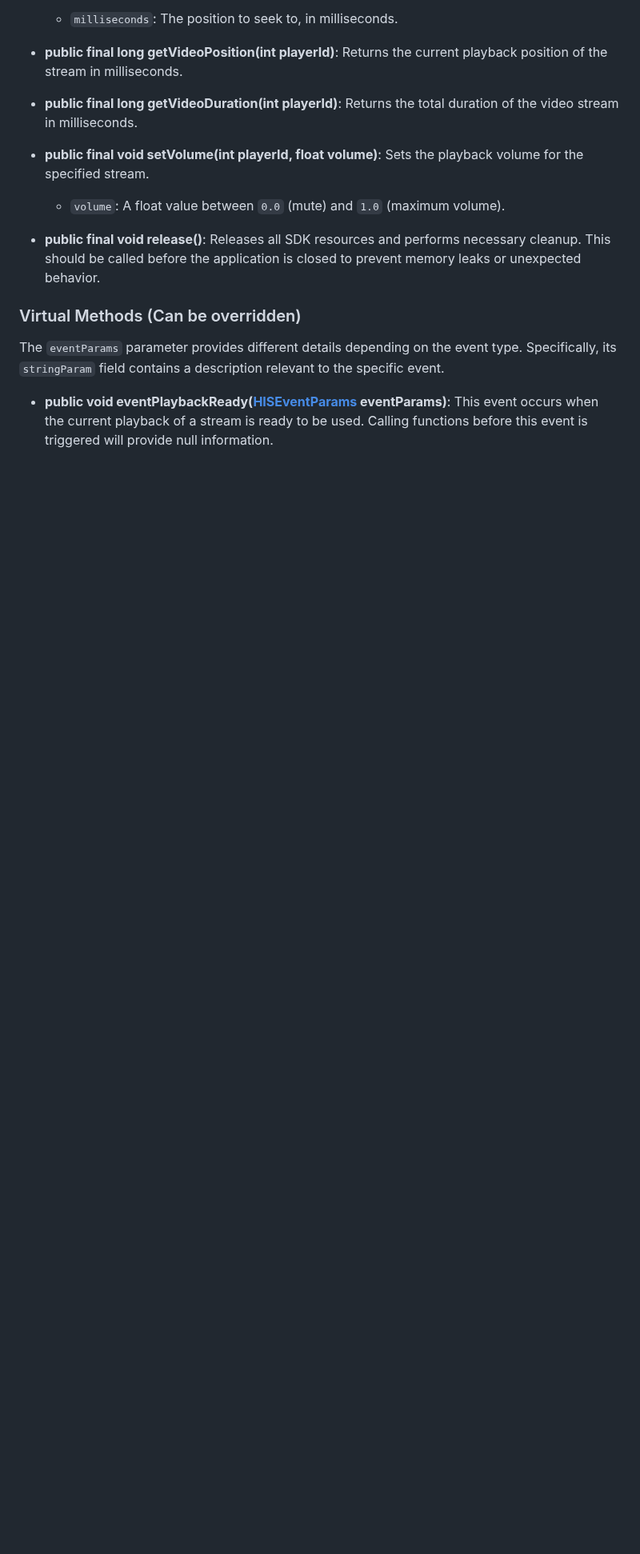
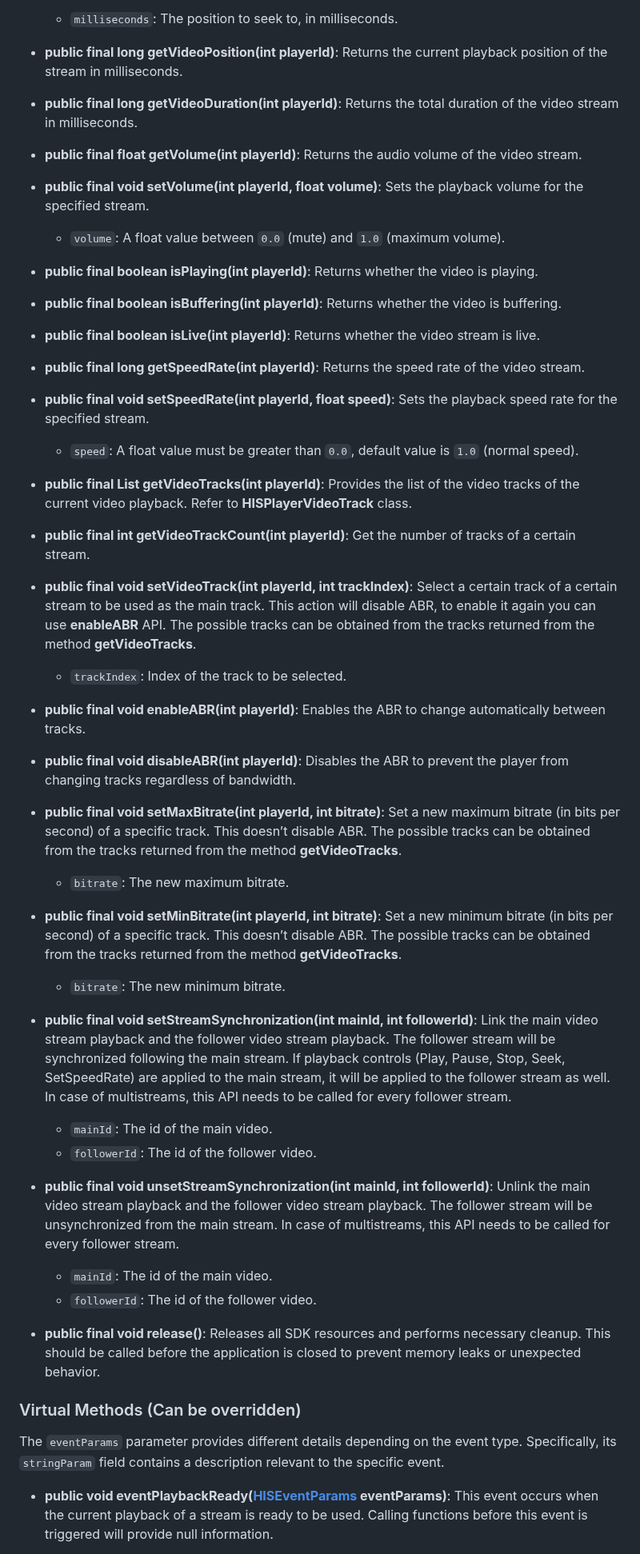
Before and after one commit to HISPlayer/MetaSpatial-SDK, a Markdown page: hisplayer-apis.md, the part around the change. Shown at 80% size. Rendered like a GitHub page; blank space fills up the shorter version.

```diff
--- a/hisplayer-apis.md
+++ b/hisplayer-apis.md
@@ -39,8 +39,46 @@ The `playerId` parameter refers to the index of the stream, based on the order o
 
 * **public final long getVideoDuration(int playerId)**: Returns the total duration of the video stream in milliseconds.
 
+* **public final float getVolume(int playerId)**: Returns the audio volume of the video stream.
+
 * **public final void setVolume(int playerId, float volume)**: Sets the playback volume for the specified stream.
   * `volume`: A float value between `0.0` (mute) and `1.0` (maximum volume).
+
+* **public final boolean isPlaying(int playerId)**: Returns whether the video is playing.
+
+* **public final boolean isBuffering(int playerId)**: Returns whether the video is buffering.
+
+* **public final boolean isLive(int playerId)**: Returns whether the video stream is live.
+
+* **public final long getSpeedRate(int playerId)**: Returns the speed rate of the video stream.
+
+* **public final void setSpeedRate(int playerId, float speed)**: Sets the playback speed rate for the specified stream.
+  * `speed`: A float value must be greater than `0.0`, default value is `1.0` (normal speed).
+
+* **public final List<HISPlayerVideoTrack> getVideoTracks(int playerId)**: Provides the list of the video tracks of the current video playback. Refer to **HISPlayerVideoTrack** class.
+
+* **public final int getVideoTrackCount(int playerId)**: Get the number of tracks of a certain stream.
+
+* **public final void setVideoTrack(int playerId, int trackIndex)**: Select a certain track of a certain stream to be used as the main track. This action will disable ABR, to enable it again you can use **enableABR** API. The possible tracks can be obtained from the tracks returned from the method **getVideoTracks**.
+  * `trackIndex`: Index of the track to be selected.
+
+* **public final void enableABR(int playerId)**: Enables the ABR to change automatically between tracks.
+
+* **public final void disableABR(int playerId)**: Disables the ABR to prevent the player from changing tracks regardless of bandwidth.
+
+* **public final void setMaxBitrate(int playerId, int bitrate)**: Set a new maximum bitrate (in bits per second) of a specific track. This doesn’t disable ABR. The possible tracks can be obtained from the tracks returned from the method **getVideoTracks**.
+  * `bitrate`: The new maximum bitrate.
+
+* **public final void setMinBitrate(int playerId, int bitrate)**: Set a new minimum bitrate (in bits per second) of a specific track. This doesn’t disable ABR. The possible tracks can be obtained from the tracks returned from the method **getVideoTracks**.
+  * `bitrate`: The new minimum bitrate.
+
+* **public final void setStreamSynchronization(int mainId, int followerId)**: Link the main video stream playback and the follower video stream playback. The follower stream will be synchronized following the main stream. If playback controls (Play, Pause, Stop, Seek, SetSpeedRate) are applied to the main stream, it will be applied to the follower stream as well. In case of multistreams, this API needs to be called for every follower stream.
+  * `mainId`: The id of the main video.
+  * `followerId`: The id of the follower video.
+
+* **public final void unsetStreamSynchronization(int mainId, int followerId)**: Unlink the main video stream playback and the follower video stream playback. The follower stream will be unsynchronized from the main stream. In case of multistreams, this API needs to be called for every follower stream.
+  * `mainId`: The id of the main video.
+  * `followerId`: The id of the follower video.
 
 * **public final void release()**: Releases all SDK resources and performs necessary cleanup. This should be called before the application is closed to prevent memory leaks or unexpected behavior.
 
```
